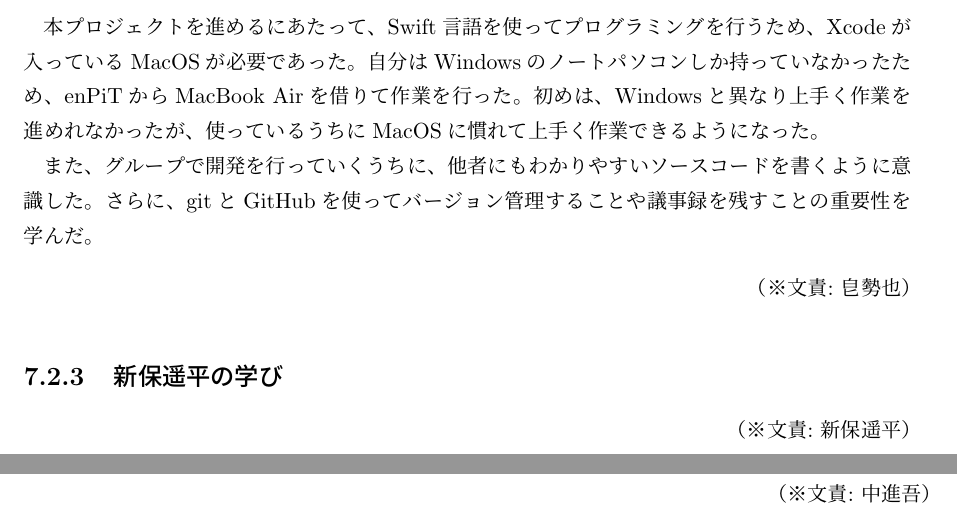
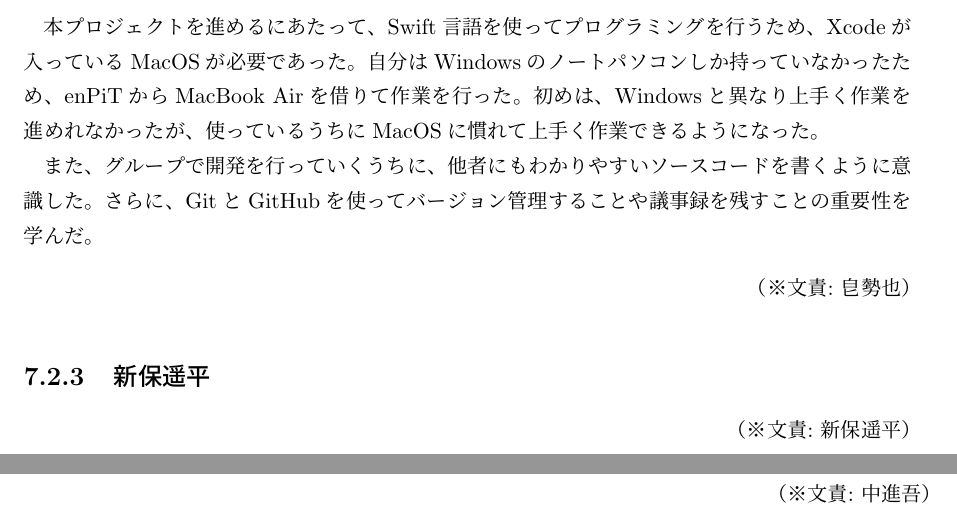
Before and after one commit to FUNPBL2015/edu_groupreport, a LaTeX thesis (group.tex): two parts of pages 20 and 21 of 26, joined at a grey line, cut so that both start at the same text. Compiled offline with pLaTeX and dvipdfmx.

Commit message:
熊谷のレビューをうけ修正しました

```diff
--- a/group.tex
+++ b/group.tex
@@ -389,9 +389,9 @@
 本プロジェクトを進めるにあたって、Swift言語を使ってプログラミングを行うため、Xcodeが入っているMacOSが必要であった。自分はWindowsのノートパソコンしか持っていなかったため、enPiTからMacBook Airを借りて作業を行った。初めは、Windowsと異なり上手く作業を進めれなかったが、使っているうちにMacOSに慣れて上手く作業できるようになった。
 \par
-また、グループで開発を行っていくうちに、他者にもわかりやすいソースコードを書くように意識した。さらに、gitとGitHubを使ってバージョン管理することや議事録を残すことの重要性を学んだ。
+また、グループで開発を行っていくうちに、他者にもわかりやすいソースコードを書くように意識した。さらに、GitとGitHubを使ってバージョン管理することや議事録を残すことの重要性を学んだ。
 
 \bunseki{皀勢也}
 
-\subsection{新保遥平の学び}
+\subsection{新保遥平}
 \bunseki{新保遥平}
 
@@ -399,6 +399,6 @@
 \bunseki{中進吾}
 
-\subsection{矢吹渓悟の学び}
+\subsection{矢吹渓悟}
 \bunseki{矢吹渓悟}
 
 % 以降、付録(付属資料)であることを示す
```
Also changed, not shown: group.tex (6 more changed lines).
